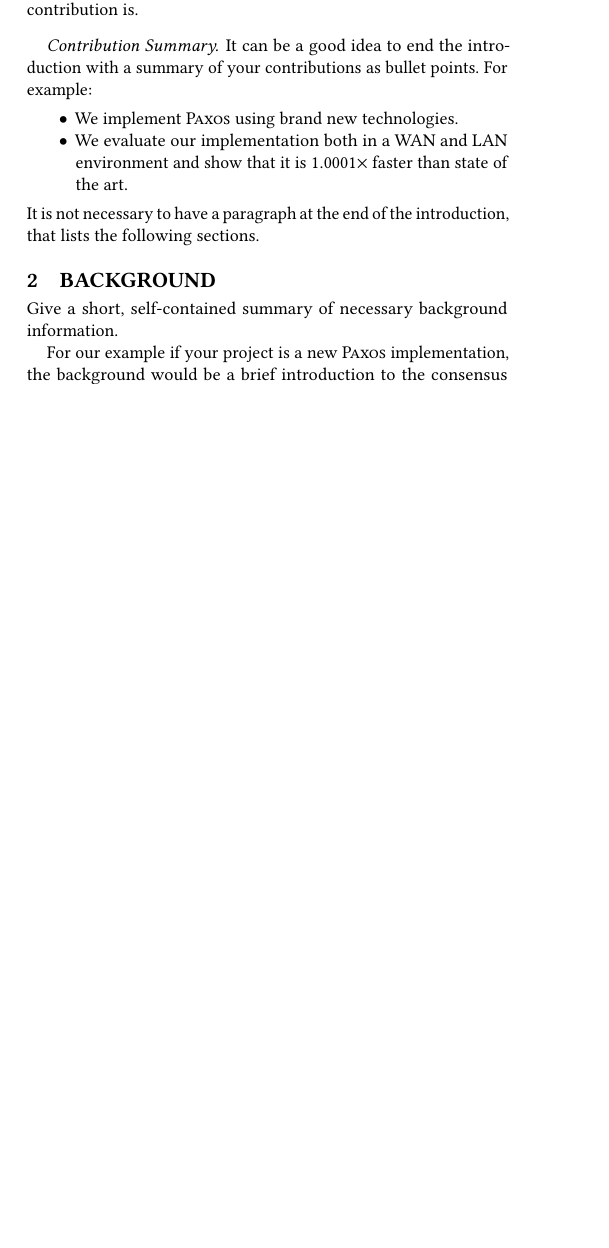
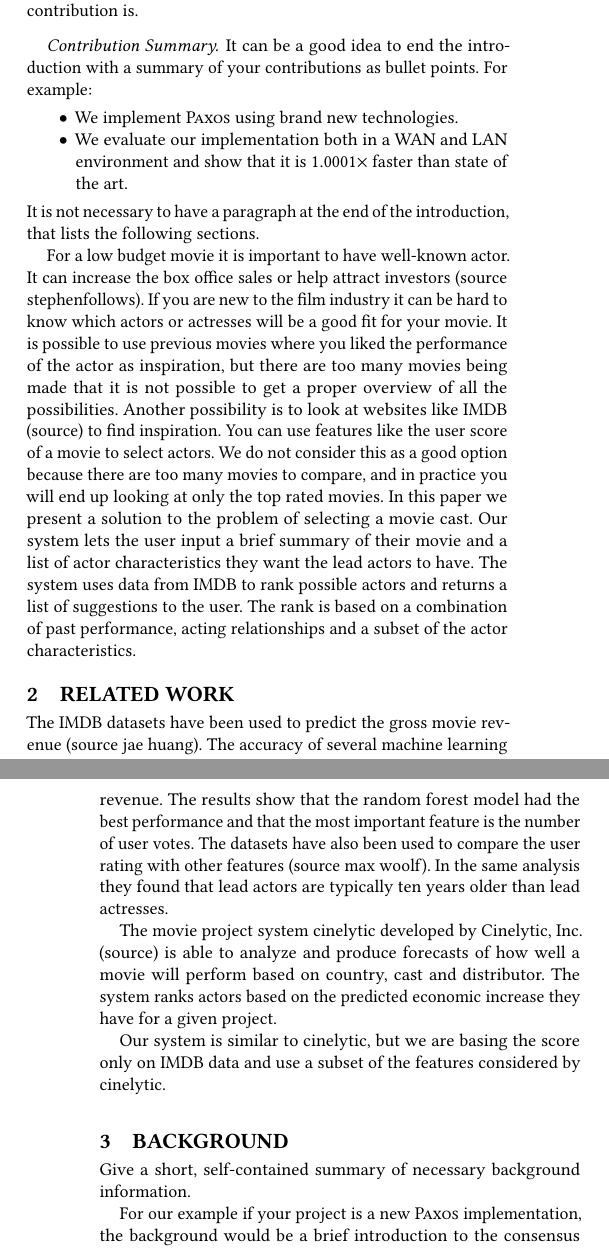
Before and after one commit to ChristofferHolmesland/movie-cast-generator, a LaTeX paper (report/main.tex, which reads report/tex/introduction.tex, report/tex/relatedwork.tex): part of one column of page 1 of 4 before the commit and two parts of the columns of pages 1 and 2 of 4 after it, the two joined at a grey line, cut so that both start at the same text, the shorter picture padded with empty space. Compiled offline with pdfLaTeX.

Commit message:
intro/related/hadoop

```diff
--- a/report/tex/introduction.tex
+++ b/report/tex/introduction.tex
@@ -41,3 +41,17 @@ For example:
 \item We evaluate our implementation both in a WAN and LAN environment and show that it is $1.0001\times$ faster than state of the art.
 \end{itemize}
 It is not necessary to have a paragraph at the end of the introduction, that lists the following sections.
+
+
+For a low budget movie it is important to have well-known actor. It can increase the box office sales or help attract investors (source stephenfollows).
+If you are new to the film industry it can be hard to know which actors or actresses will be a good fit for your movie.
+It is possible to use previous movies where you liked the performance of the actor as inspiration, but there are too many movies
+being made that it is not possible to get a proper overview of all the possibilities. Another possibility is to look at websites like
+IMDB (source) to find inspiration. You can use features like the user score of a movie to select actors. We do not consider this
+as a good option because there are too many movies to compare, and in practice you will end up looking at only the top rated movies.
+In this paper we present a solution to the problem of selecting a movie cast. Our system lets the user input a brief summary of their
+movie and a list of actor characteristics they want the lead actors to have. The system uses data from IMDB to rank possible actors
+and returns a list of suggestions to the user. The rank is based on a combination of past performance, acting relationships and
+a subset of the actor characteristics.
+
+%Todo Write "Contribution summary"
--- a/report/tex/relatedwork.tex
+++ b/report/tex/relatedwork.tex
@@ -1 +1,10 @@
-Brief description of related work. Either on the same data set or similar type of program.
+The IMDB datasets have been used to predict the gross movie revenue (source jae huang). The accuracy of several machine learning models
+were compared to find the best way of predicting the gross revenue. The results show that the random forest model had the best performance
+and that the most important feature is the number of user votes. The datasets have also been used to compare the user rating with other
+features (source max woolf). In the same analysis they found that lead actors are typically ten years older than lead actresses.
+
+The movie project system cinelytic developed by Cinelytic, Inc. (source) is able to analyze and produce forecasts of how well a movie
+will perform based on country, cast and distributor. The system ranks actors based on the predicted economic increase they have for
+a given project.
+
+Our system is similar to cinelytic, but we are basing the score only on IMDB data and use a subset of the features considered by cinelytic.
```
Also changed, not shown: report/main.tex (+7 -7 lines), report/tex/hadoop.tex (+1 -2 lines), report/tex/method.tex (+7 -0 lines), report/main.pdf, 6 other files.
